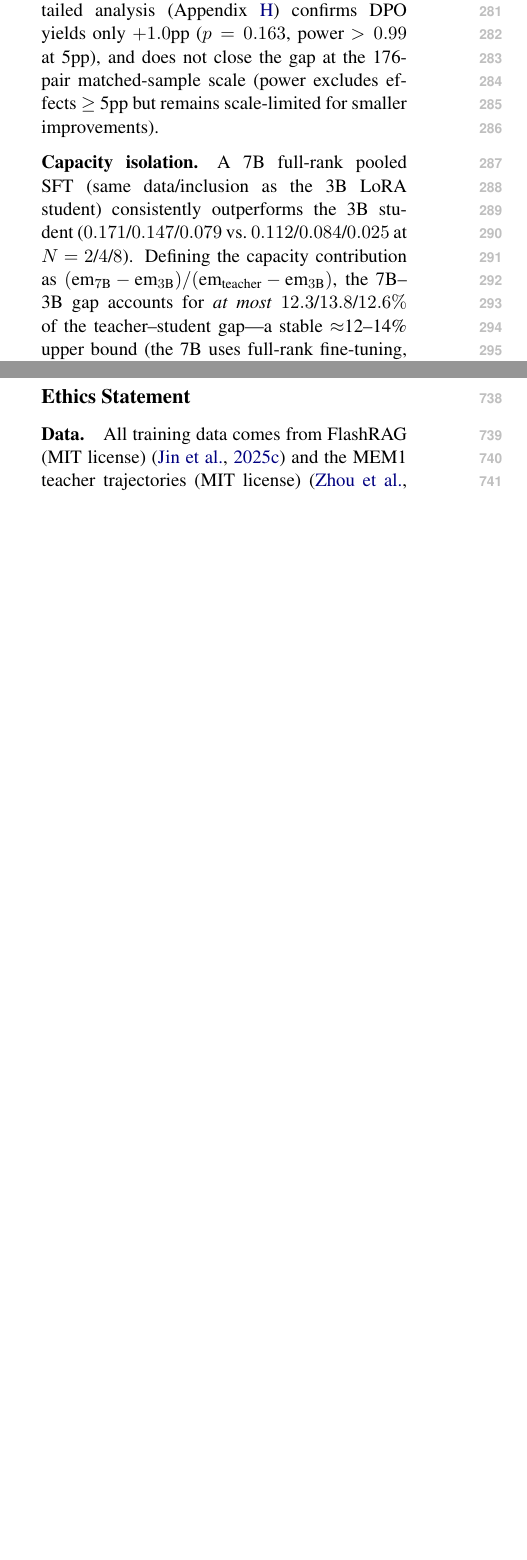
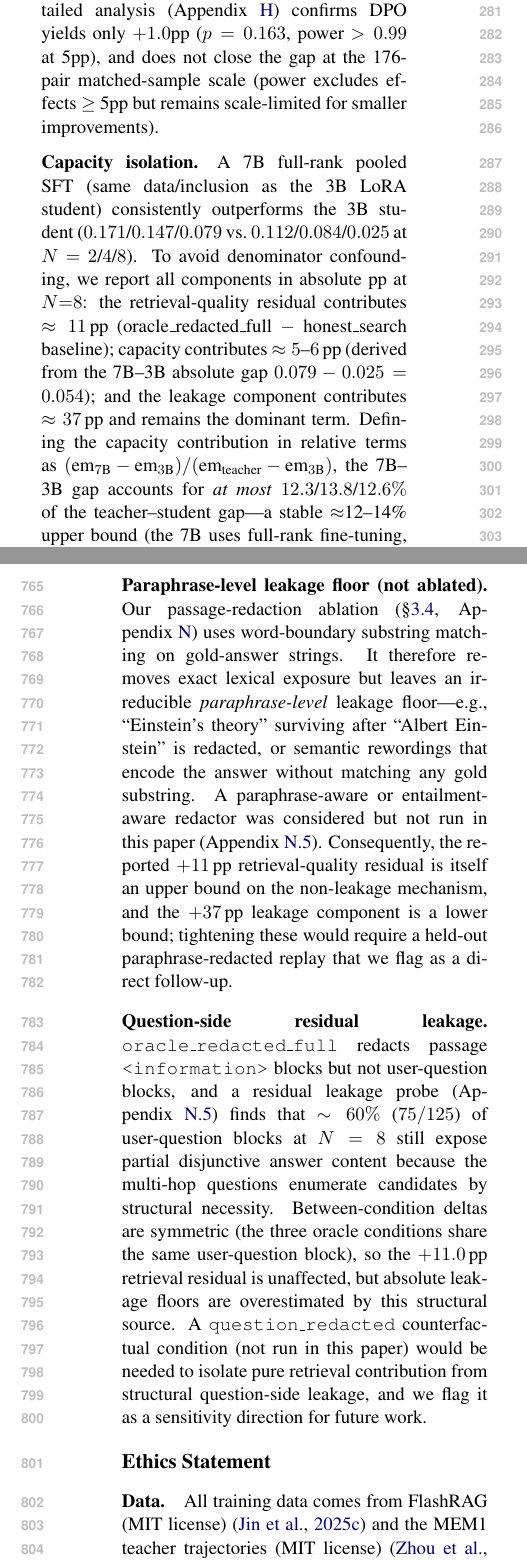
Before and after one commit to caoxiaoyuyuyuyuyu/learned_traj_compress, a LaTeX paper (artifacts/_project/paper/main.tex, which reads artifacts/_project/paper/section3_distillation.tex): two parts of the columns of pages 4 and 10 of 21 before the commit and two parts of the columns of pages 4 and 11 of 22 after it, joined at a grey line, cut so that both start at the same text, the shorter picture padded with empty space. Compiled offline with pdfLaTeX; a missing bibliography style is replaced by a similar one.

Commit message:
paper v3.7 W4-W8: BM25 lead framing + paraphrase/question-side limitations + case-study title

```diff
--- a/artifacts/_project/paper/main.tex
+++ b/artifacts/_project/paper/main.tex
@@ -17,7 +17,7 @@
 \usepackage{algpseudocode}
 
 % === Metadata ===
-\title{MemDistill: Diagnosing Why Distilling RL Agent Memory Fails}
+\title{MemDistill: Diagnosing Why Distilling RL Agent Memory Fails \\ \large A Case Study on MEM1 Multi-Hop Retrieval Agents}
 
 \author{
   Anonymous \\
@@ -50,6 +50,12 @@ All experiments use one RL teacher (MEM1, 7B) on one domain (multi-objective RAG
 \paragraph{DPO data scarcity and retrieval oracle.}
 DPO uses only 176 matched pairs ($0.4\%$ perfect rate at $N\!=\!8$), a structural consequence of multi-objective collapse, not a remediable sampling issue; power exceeds $0.99$ for a 5pp effect (floor 2.7pp). Oracle retrieval uses teacher passages and is thus an upper bound, but BM25 retrieval confirms the finding generalizes beyond the oracle setting ($+6$--$12$pp within the teacher's training document pool, truncation $\to 0\%$).
 
+\paragraph{Paraphrase-level leakage floor (not ablated).}
+Our passage-redaction ablation (\S\ref{sec:causal}, Appendix~\ref{app:redaction}) uses word-boundary substring matching on gold-answer strings. It therefore removes exact lexical exposure but leaves an irreducible \emph{paraphrase-level} leakage floor---e.g., ``Einstein's theory'' surviving after ``Albert Einstein'' is redacted, or semantic rewordings that encode the answer without matching any gold substring. A paraphrase-aware or entailment-aware redactor was considered but not run in this paper (Appendix~\ref{app:redaction_limitations}). Consequently, the reported $+11$\,pp retrieval-quality residual is itself an upper bound on the non-leakage mechanism, and the $+37$\,pp leakage component is a lower bound; tightening these would require a held-out paraphrase-redacted replay that we flag as a direct follow-up.
+
+\paragraph{Question-side residual leakage.}
+\texttt{oracle\_redacted\_full} redacts passage \texttt{<information>} blocks but not user-question blocks, and a residual leakage probe (Appendix~\ref{app:redaction_limitations}) finds that $\sim\!60\%$ ($75/125$) of user-question blocks at $N\!=\!8$ still expose partial disjunctive answer content because the multi-hop questions enumerate candidates by structural necessity. Between-condition deltas are symmetric (the three oracle conditions share the same user-question block), so the $+11.0$\,pp retrieval residual is unaffected, but absolute leakage floors are overestimated by this structural source. A \texttt{question\_redacted} counterfactual condition (not run in this paper) would be needed to isolate pure retrieval contribution from structural question-side leakage, and we flag it as a sensitivity direction for future work.
+
 % === Ethics Statement (ACL requirement) ===
 \section*{Ethics Statement}
 
--- a/artifacts/_project/paper/section3_distillation.tex
+++ b/artifacts/_project/paper/section3_distillation.tex
@@ -33,7 +33,7 @@ We also evaluate DPO on matched preference pairs as a stronger-than-SFT baseline
 
 \paragraph{Capacity isolation.}
 \label{sec:capacity}
-A 7B full-rank pooled SFT (same data/inclusion as the 3B LoRA student) consistently outperforms the 3B student ($0.171$/$0.147$/$0.079$ vs.\ $0.112$/$0.084$/$0.025$ at $N\!=\!2$/$4$/$8$). Defining the capacity contribution as $({\text{em}_{7\text{B}} - \text{em}_{3\text{B}}}) / ({\text{em}_{\text{teacher}} - \text{em}_{3\text{B}}})$, the 7B--3B gap accounts for \emph{at most} $12.3$/$13.8$/$12.6\%$ of the teacher--student gap---a stable $\approx$12--14\% upper bound (the 7B uses full-rank fine-tuning, more expressive than rank-32 LoRA, so the training-method advantage is conflated in). This is an upper bound on capacity alone. Crucially, the retrieval-quality bound must now be computed against the \emph{leakage-free} component of oracle recovery, not the full leakage-inclusive $+47.7$pp: using the passage-redacted oracle (\S\ref{sec:causal}, exp\_016) as the denominator, the non-leakage retrieval-quality upper bound is $\text{em}_{\text{oracle\_redacted\_full}} - \text{em}_{\text{honest\_search}} = 0.131 - 0.021 = 0.110$ at $N\!=\!8$, against which the $\approx$12--14\% capacity bound is no longer a trivial fraction. We therefore interpret capacity as accounting for a non-negligible share of the retrieval-quality-adjusted gap (on the order of comparable magnitude to the retrieval-quality component itself), while passage-level answer-leakage explains the remaining ${\sim}37$pp of the naive oracle gain.
+A 7B full-rank pooled SFT (same data/inclusion as the 3B LoRA student) consistently outperforms the 3B student ($0.171$/$0.147$/$0.079$ vs.\ $0.112$/$0.084$/$0.025$ at $N\!=\!2$/$4$/$8$). To avoid denominator confounding, we report all components in absolute pp at $N{=}8$: the retrieval-quality residual contributes $\approx 11$\,pp (oracle\_redacted\_full $-$ honest\_search baseline); capacity contributes $\approx 5$--$6$\,pp (derived from the 7B--3B absolute gap $0.079-0.025=0.054$); and the leakage component contributes $\approx 37$\,pp and remains the dominant term. Defining the capacity contribution in relative terms as $({\text{em}_{7\text{B}} - \text{em}_{3\text{B}}}) / ({\text{em}_{\text{teacher}} - \text{em}_{3\text{B}}})$, the 7B--3B gap accounts for \emph{at most} $12.3$/$13.8$/$12.6\%$ of the teacher--student gap---a stable $\approx$12--14\% upper bound (the 7B uses full-rank fine-tuning, more expressive than rank-32 LoRA, so the training-method advantage is conflated in). This is an upper bound on capacity alone. Crucially, the retrieval-quality bound must now be computed against the \emph{leakage-free} component of oracle recovery, not the full leakage-inclusive $+47.7$pp: using the passage-redacted oracle (\S\ref{sec:causal}, exp\_016) as the denominator, the non-leakage retrieval-quality upper bound is $\text{em}_{\text{oracle\_redacted\_full}} - \text{em}_{\text{honest\_search}} = 0.131 - 0.021 = 0.110$ at $N\!=\!8$, against which the $\approx$12--14\% capacity bound is no longer a trivial fraction. We therefore interpret capacity as accounting for a non-negligible share of the retrieval-quality-adjusted gap (on the order of comparable magnitude to the retrieval-quality component itself), while passage-level answer-leakage explains the remaining ${\sim}37$pp of the naive oracle gain.
 
 %--------------------------------------------------------------
 \subsection{Truncation and Behavioral Mismatch}
```
Also changed, not shown: artifacts/_project/paper/section3_distillation.tex (4 more changed lines).
